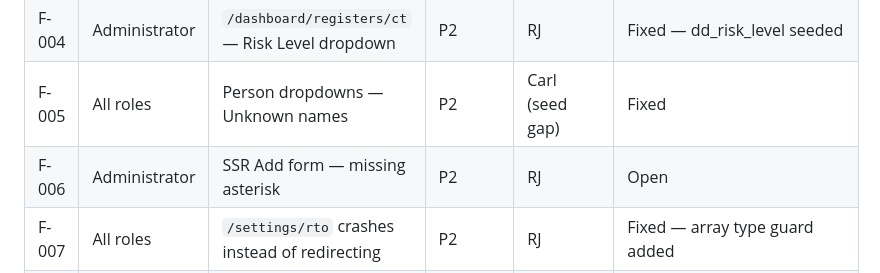
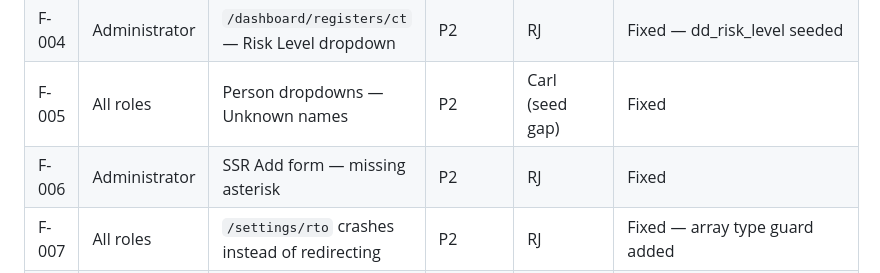
Before and after one commit to ComplyHub-ai/complyhub-kb, a Markdown page: reference/seed-qa-findings.md, the part around the change. Rendered like a GitHub page.

Commit message:
Mark F-006 fixed

```diff
--- a/reference/seed-qa-findings.md
+++ b/reference/seed-qa-findings.md
@@ -32,7 +32,7 @@ Owner guide:
 | F-003 | All roles | Post-login landing | P1 | Carl (seed gap) | Fixed |
 | F-004 | Administrator | `/dashboard/registers/ct` — Risk Level dropdown | P2 | RJ | Fixed — dd_risk_level seeded |
 | F-005 | All roles | Person dropdowns — Unknown names | P2 | Carl (seed gap) | Fixed |
-| F-006 | Administrator | SSR Add form — missing asterisk | P2 | RJ | Open |
+| F-006 | Administrator | SSR Add form — missing asterisk | P2 | RJ | Fixed |
 | F-007 | All roles | `/settings/rto` crashes instead of redirecting | P2 | RJ | Fixed — array type guard added |
 | F-008 | Governing Person | Governance Meeting History tab crash | P2 | RJ | Fixed — null guard + case-insensitive filter + seed title |
 | F-009 | Compliance Manager | `/complybot` → 404 | P1 | RJ | Fixed — /complybot route added under ManagerRoute |
```
